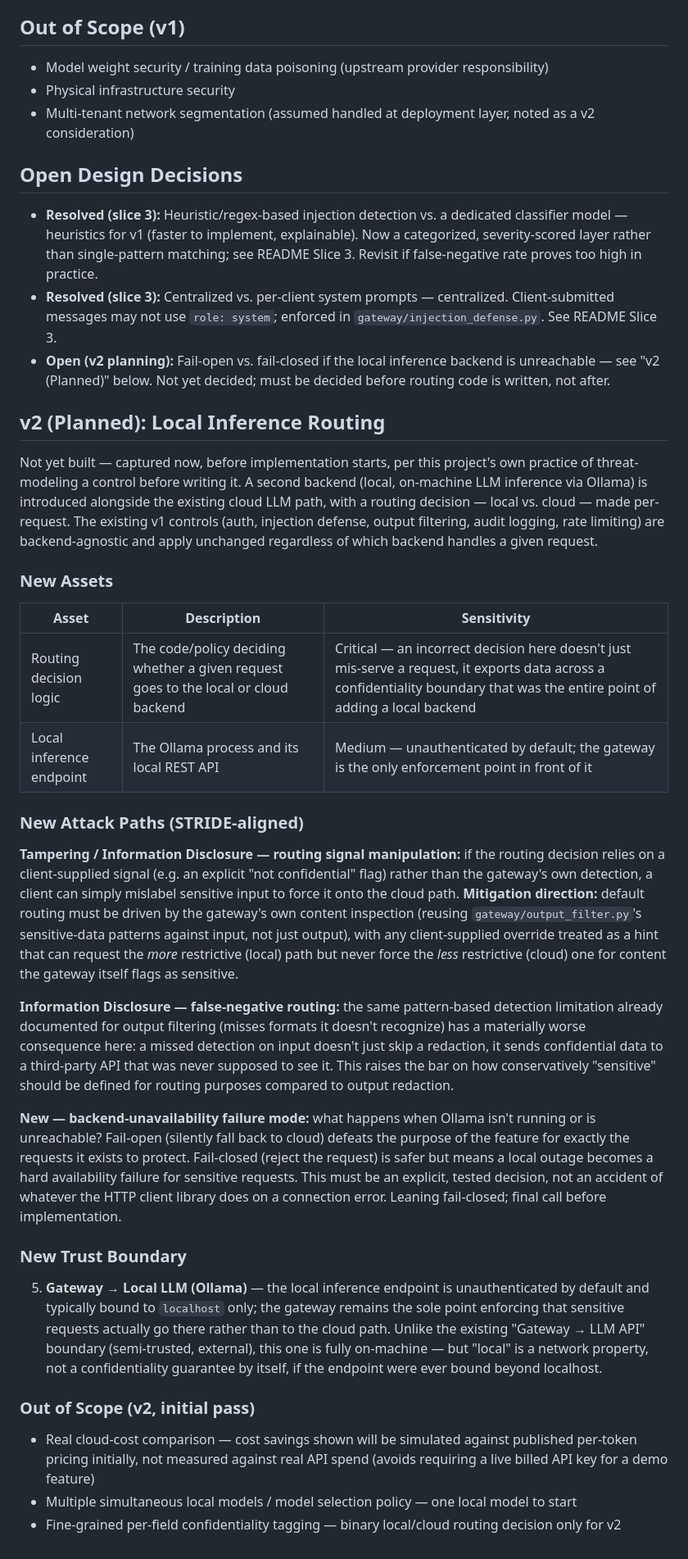
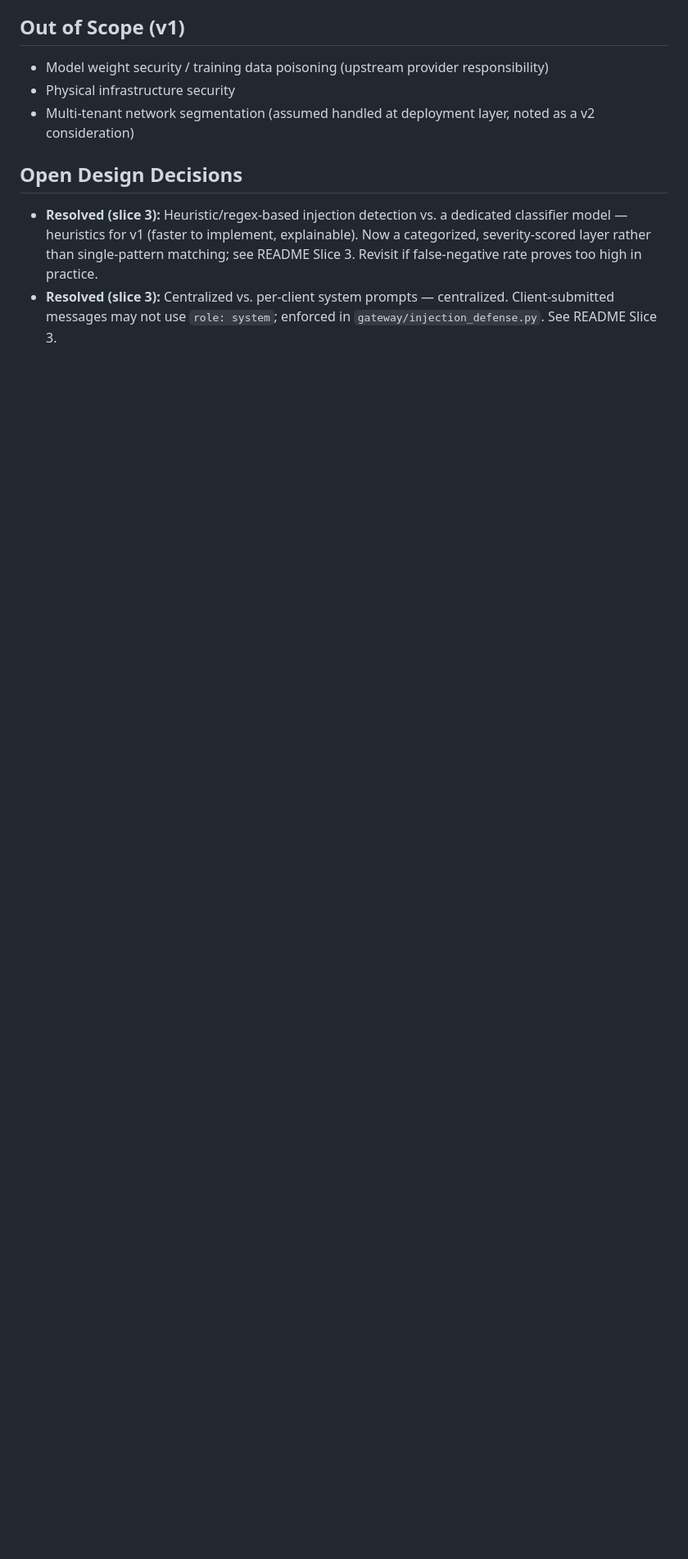
Before and after one commit to SecPen1/secure-llm-gateway, a Markdown page: THREAT_MODEL.md, the part around the change. Shown at 82% size. GitHub-like rendering; blank space fills up the shorter version.

Commit message:
docs: revert v2 local-inference-routing planning content (#20)
The v2 idea (local LLM via Ollama as a second backend, routed per-request
by confidentiality) was reconsidered - the use case wasn't solid enough
to justify building it as a threat-modeled control here, and the
learning phase it actually needs belongs in a low-ceremony sandbox, not
bolted onto this portfolio repo. That exploration now continues
independently in a separate (private) repo.

- THREAT_MODEL.md: removed the 'v2 (Planned): Local Inference Routing'
  section and its Open Design Decisions entry, restoring the two
  slice-3 resolved decisions to how they read before v2 planning
- README.md: removed the 'What's next: v2 (planning)' section, replaced
  with a plain statement that v1 stands as the finished reference build

Co-authored-by: SecPen1 <142279145+SecPen1@users.noreply.github.com>
Co-authored-by: Claude Sonnet 5 <noreply@anthropic.com>

```diff
--- a/THREAT_MODEL.md
+++ b/THREAT_MODEL.md
@@ -67,33 +67,3 @@ This document defines the threat model for a gateway service that mediates acces
 
 - **Resolved (slice 3):** Heuristic/regex-based injection detection vs. a dedicated classifier model — heuristics for v1 (faster to implement, explainable). Now a categorized, severity-scored layer rather than single-pattern matching; see README Slice 3. Revisit if false-negative rate proves too high in practice.
 - **Resolved (slice 3):** Centralized vs. per-client system prompts — centralized. Client-submitted messages may not use `role: system`; enforced in `gateway/injection_defense.py`. See README Slice 3.
-- **Open (v2 planning):** Fail-open vs. fail-closed if the local inference backend is unreachable — see "v2 (Planned)" below. Not yet decided; must be decided before routing code is written, not after.
-
-## v2 (Planned): Local Inference Routing
-
-Not yet built — captured now, before implementation starts, per this project's own practice of threat-modeling a control before writing it. A second backend (local, on-machine LLM inference via Ollama) is introduced alongside the existing cloud LLM path, with a routing decision — local vs. cloud — made per-request. The existing v1 controls (auth, injection defense, output filtering, audit logging, rate limiting) are backend-agnostic and apply unchanged regardless of which backend handles a given request.
-
-### New Assets
-
-| Asset | Description | Sensitivity |
-|---|---|---|
-| Routing decision logic | The code/policy deciding whether a given request goes to the local or cloud backend | Critical — an incorrect decision here doesn't just mis-serve a request, it exports data across a confidentiality boundary that was the entire point of adding a local backend |
-| Local inference endpoint | The Ollama process and its local REST API | Medium — unauthenticated by default; the gateway is the only enforcement point in front of it |
-
-### New Attack Paths (STRIDE-aligned)
-
-**Tampering / Information Disclosure — routing signal manipulation:** if the routing decision relies on a client-supplied signal (e.g. an explicit "not confidential" flag) rather than the gateway's own detection, a client can simply mislabel sensitive input to force it onto the cloud path. **Mitigation direction:** default routing must be driven by the gateway's own content inspection (reusing `gateway/output_filter.py`'s sensitive-data patterns against input, not just output), with any client-supplied override treated as a hint that can request the *more* restrictive (local) path but never force the *less* restrictive (cloud) one for content the gateway itself flags as sensitive.
-
-**Information Disclosure — false-negative routing:** the same pattern-based detection limitation already documented for output filtering (misses formats it doesn't recognize) has a materially worse consequence here: a missed detection on input doesn't just skip a redaction, it sends confidential data to a third-party API that was never supposed to see it. This raises the bar on how conservatively "sensitive" should be defined for routing purposes compared to output redaction.
-
-**New — backend-unavailability failure mode:** what happens when Ollama isn't running or is unreachable? Fail-open (silently fall back to cloud) defeats the purpose of the feature for exactly the requests it exists to protect. Fail-closed (reject the request) is safer but means a local outage becomes a hard availability failure for sensitive requests. This must be an explicit, tested decision, not an accident of whatever the HTTP client library does on a connection error. Leaning fail-closed; final call before implementation.
-
-### New Trust Boundary
-
-5. **Gateway → Local LLM (Ollama)** — the local inference endpoint is unauthenticated by default and typically bound to `localhost` only; the gateway remains the sole point enforcing that sensitive requests actually go there rather than to the cloud path. Unlike the existing "Gateway → LLM API" boundary (semi-trusted, external), this one is fully on-machine — but "local" is a network property, not a confidentiality guarantee by itself, if the endpoint were ever bound beyond localhost.
-
-### Out of Scope (v2, initial pass)
-
-- Real cloud-cost comparison — cost savings shown will be simulated against published per-token pricing initially, not measured against real API spend (avoids requiring a live billed API key for a demo feature)
-- Multiple simultaneous local models / model selection policy — one local model to start
-- Fine-grained per-field confidentiality tagging — binary local/cloud routing decision only for v2
```
Also changed, not shown: README.md (+1 -5 lines).
